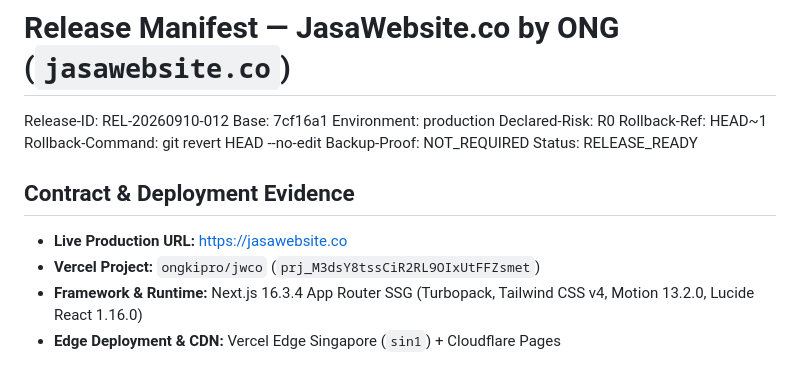
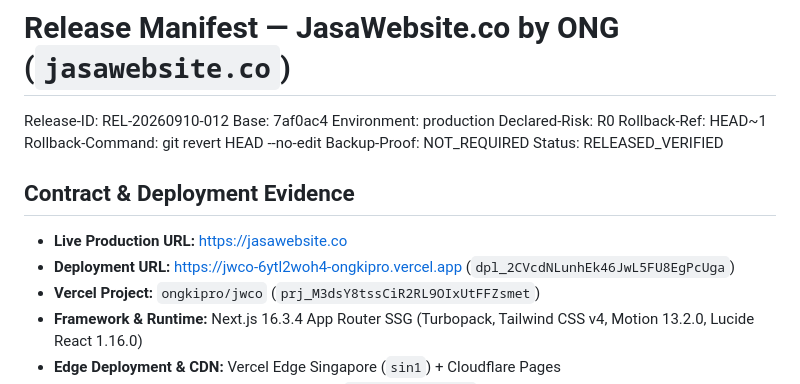
Before and after one commit to ongkipro/jasawebsite, a Markdown page: RELEASE.md, the part around the change. Drawn GitHub-style.

Commit message:
chore(release): record production deployment dpl_2CVcdNLunhEk46JwL5FU8EgPcUga for REL-20260910-012

```diff
--- a/RELEASE.md
+++ b/RELEASE.md
@@ -1,17 +1,18 @@
 # Release Manifest — JasaWebsite.co by ONG (`jasawebsite.co`)
 
 Release-ID: REL-20260910-012
-Base: 7cf16a1
+Base: 7af0ac4
 Environment: production
 Declared-Risk: R0
 Rollback-Ref: HEAD~1
 Rollback-Command: git revert HEAD --no-edit
 Backup-Proof: NOT_REQUIRED
-Status: RELEASE_READY
+Status: RELEASED_VERIFIED
 
 ## Contract & Deployment Evidence
 
 - **Live Production URL:** [https://jasawebsite.co](https://jasawebsite.co)
+- **Deployment URL:** [https://jwco-6ytl2woh4-ongkipro.vercel.app](https://jwco-6ytl2woh4-ongkipro.vercel.app) (`dpl_2CVcdNLunhEk46JwL5FU8EgPcUga`)
 - **Vercel Project:** `ongkipro/jwco` (`prj_M3dsY8tssCiR2RL9OIxUtFFZsmet`)
 - **Framework & Runtime:** Next.js 16.3.4 App Router SSG (Turbopack, Tailwind CSS v4, Motion 13.2.0, Lucide React 1.16.0)
 - **Edge Deployment & CDN:** Vercel Edge Singapore (`sin1`) + Cloudflare Pages
```
